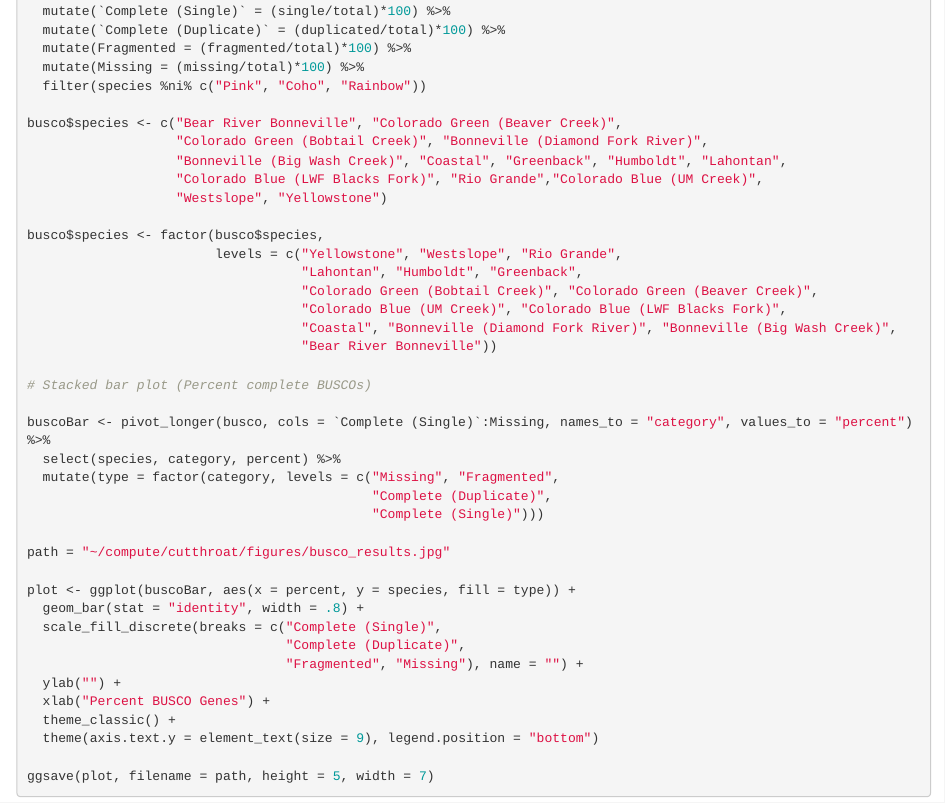
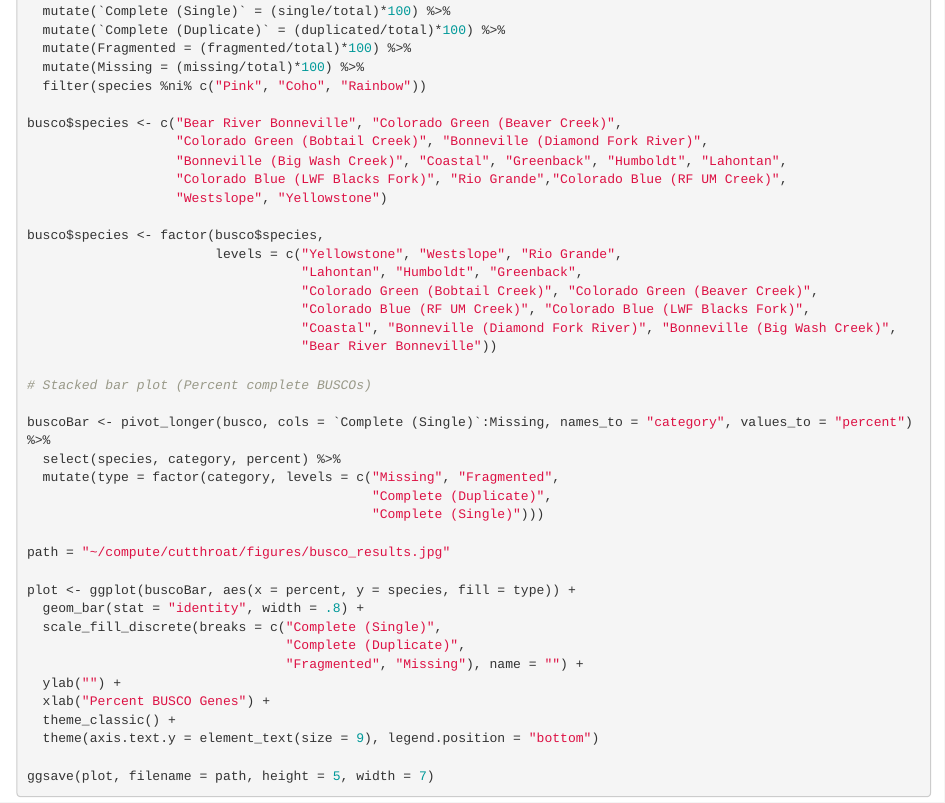
Before and after one commit to pcsearle/cutthroat, an R Markdown document (code/Cutthroat_Trout_Phylogeny.Rmd): the page in a window 1100 px wide, from 17040 px down. Rendered offline with R 4.5, knitr and Pandoc, with nearby package versions.

Commit message:
update busco figure code

```diff
--- a/code/Cutthroat_Trout_Phylogeny.Rmd
+++ b/code/Cutthroat_Trout_Phylogeny.Rmd
@@ -1042,14 +1042,14 @@ busco <- read.csv(file = path, sep = " ") %>%
 busco$species <- c("Bear River Bonneville", "Colorado Green (Beaver Creek)",
                    "Colorado Green (Bobtail Creek)", "Bonneville (Diamond Fork River)",
                    "Bonneville (Big Wash Creek)", "Coastal", "Greenback", "Humboldt", "Lahontan",
-                   "Colorado Blue (LWF Blacks Fork)", "Rio Grande","Colorado Blue (UM Creek)",
+                   "Colorado Blue (LWF Blacks Fork)", "Rio Grande","Colorado Blue (RF UM Creek)",
                    "Westslope", "Yellowstone")
 
 busco$species <- factor(busco$species,
                         levels = c("Yellowstone", "Westslope", "Rio Grande",
                                    "Lahontan", "Humboldt", "Greenback",
                                    "Colorado Green (Bobtail Creek)", "Colorado Green (Beaver Creek)",
-                                   "Colorado Blue (UM Creek)", "Colorado Blue (LWF Blacks Fork)",
+                                   "Colorado Blue (RF UM Creek)", "Colorado Blue (LWF Blacks Fork)",
                                    "Coastal", "Bonneville (Diamond Fork River)", "Bonneville (Big Wash Creek)",
                                    "Bear River Bonneville"))
 
```
